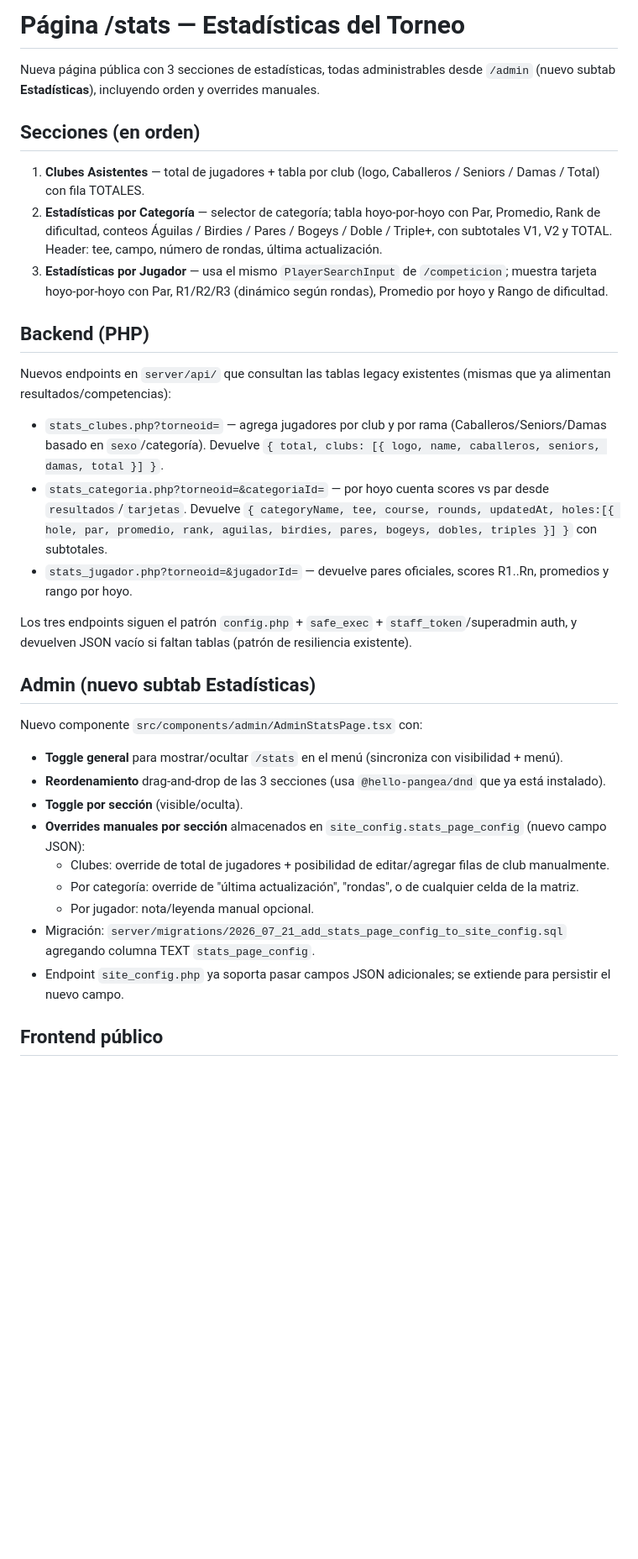
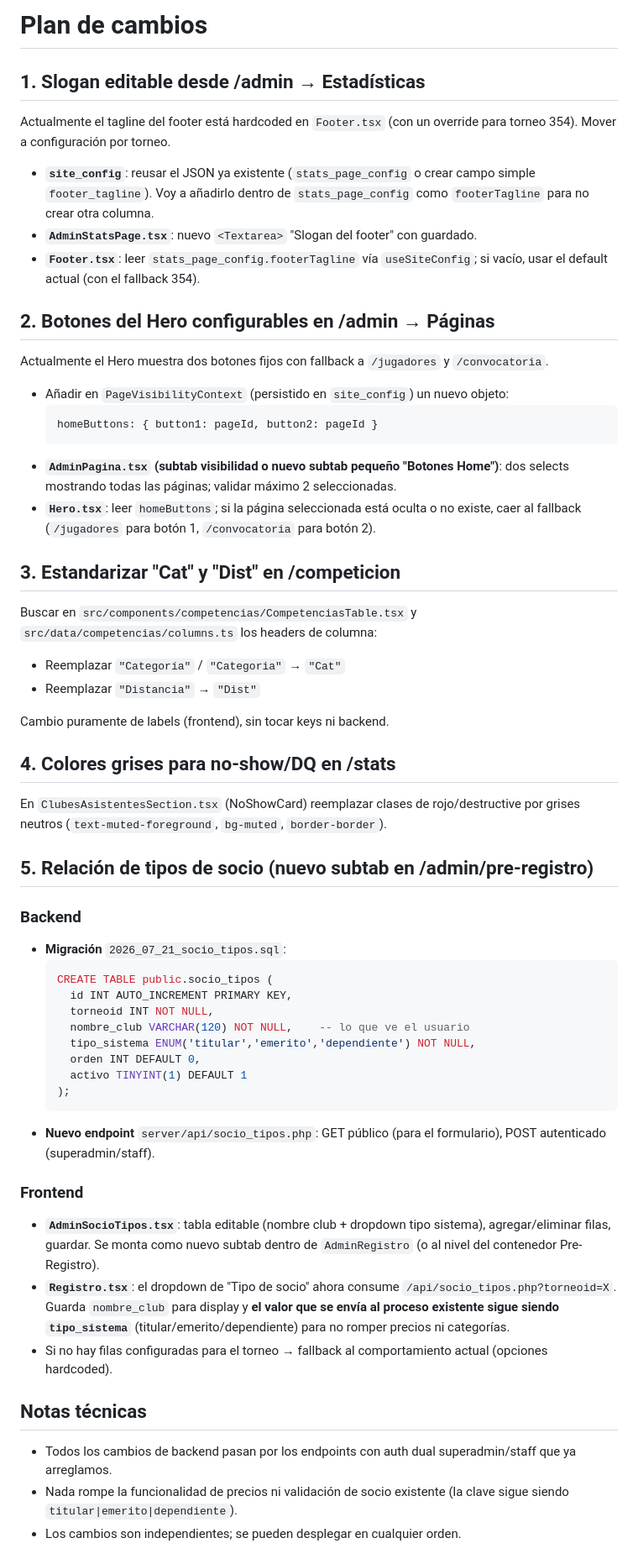
Before and after one commit to alebohigas/golf-hub-tournament-setup, a Markdown page: .lovable/plan.md, the part around one of its changes. Shown at 84% size. GitHub-like rendering; blank space fills up the shorter version.

Commit message:
Changes
Co-authored-by: alebohigas <97622593+alebohigas@users.noreply.github.com>

````diff
--- a/.lovable/plan.md
+++ b/.lovable/plan.md
@@ -1,36 +1,55 @@
-# Página /stats — Estadísticas del Torneo
+# Plan de cambios
 
-Nueva página pública con 3 secciones de estadísticas, todas administrables desde `/admin` (nuevo subtab **Estadísticas**), incluyendo orden y overrides manuales.
+## 1. Slogan editable desde /admin → Estadísticas
+Actualmente el tagline del footer está hardcoded en `Footer.tsx` (con un override para torneo 354). Mover a configuración por torneo.
 
-## Secciones (en orden)
+- **`site_config`**: reusar el JSON ya existente (`stats_page_config` o crear campo simple `footer_tagline`). Voy a añadirlo dentro de `stats_page_config` como `footerTagline` para no crear otra columna.
+- **`AdminStatsPage.tsx`**: nuevo `<Textarea>` "Slogan del footer" con guardado.
+- **`Footer.tsx`**: leer `stats_page_config.footerTagline` vía `useSiteConfig`; si vacío, usar el default actual (con el fallback 354).
 
-1. **Clubes Asistentes** — total de jugadores + tabla por club (logo, Caballeros / Seniors / Damas / Total) con fila TOTALES.
-2. **Estadísticas por Categoría** — selector de categoría; tabla hoyo-por-hoyo con Par, Promedio, Rank de dificultad, conteos Águilas / Birdies / Pares / Bogeys / Doble / Triple+, con subtotales V1, V2 y TOTAL. Header: tee, campo, número de rondas, última actualización.
-3. **Estadísticas por Jugador** — usa el mismo `PlayerSearchInput` de `/competicion`; muestra tarjeta hoyo-por-hoyo con Par, R1/R2/R3 (dinámico según rondas), Promedio por hoyo y Rango de dificultad.
+## 2. Botones del Hero configurables en /admin → Páginas
+Actualmente el Hero muestra dos botones fijos con fallback a `/jugadores` y `/convocatoria`.
 
-## Backend (PHP)
+- Añadir en `PageVisibilityContext` (persistido en `site_config`) un nuevo objeto:
+  ```
+  homeButtons: { button1: pageId, button2: pageId }
+  ```
+- **`AdminPagina.tsx` (subtab visibilidad o nuevo subtab pequeño "Botones Home")**: dos selects mostrando todas las páginas; validar máximo 2 seleccionadas.
+- **`Hero.tsx`**: leer `homeButtons`; si la página seleccionada está oculta o no existe, caer al fallback (`/jugadores` para botón 1, `/convocatoria` para botón 2).
 
-Nuevos endpoints en `server/api/` que consultan las tablas legacy existentes (mismas que ya alimentan resultados/competencias):
+## 3. Estandarizar "Cat" y "Dist" en /competicion
+Buscar en `src/components/competencias/CompetenciasTable.tsx` y `src/data/competencias/columns.ts` los headers de columna:
+- Reemplazar `"Categoría"` / `"Categoria"` → `"Cat"`
+- Reemplazar `"Distancia"` → `"Dist"`
 
-- `stats_clubes.php?torneoid=` — agrega jugadores por club y por rama (Caballeros/Seniors/Damas basado en `sexo`/categoría). Devuelve `{ total, clubs: [{ logo, name, caballeros, seniors, damas, total }] }`.
-- `stats_categoria.php?torneoid=&categoriaId=` — por hoyo cuenta scores vs par desde `resultados`/`tarjetas`. Devuelve `{ categoryName, tee, course, rounds, updatedAt, holes:[{ hole, par, promedio, rank, aguilas, birdies, pares, bogeys, dobles, triples }] }` con subtotales.
-- `stats_jugador.php?torneoid=&jugadorId=` — devuelve pares oficiales, scores R1..Rn, promedios y rango por hoyo.
+Cambio puramente de labels (frontend), sin tocar keys ni backend.
 
-Los tres endpoints siguen el patrón `config.php` + `safe_exec` + `staff_token`/superadmin auth, y devuelven JSON vacío si faltan tablas (patrón de resiliencia existente).
+## 4. Colores grises para no-show/DQ en /stats
+En `ClubesAsistentesSection.tsx` (NoShowCard) reemplazar clases de rojo/destructive por grises neutros (`text-muted-foreground`, `bg-muted`, `border-border`).
 
-## Admin (nuevo subtab Estadísticas)
+## 5. Relación de tipos de socio (nuevo subtab en /admin/pre-registro)
 
-Nuevo componente `src/components/admin/AdminStatsPage.tsx` con:
+### Backend
+- **Migración** `2026_07_21_socio_tipos.sql`:
+  ```sql
+  CREATE TABLE public.socio_tipos (
+    id INT AUTO_INCREMENT PRIMARY KEY,
+    torneoid INT NOT NULL,
+    nombre_club VARCHAR(120) NOT NULL,    -- lo que ve el usuario
+    tipo_sistema ENUM('titular','emerito','dependiente') NOT NULL,
+    orden INT DEFAULT 0,
+    activo TINYINT(1) DEFAULT 1
+  );
+  ```
+- **Nuevo endpoint** `server/api/socio_tipos.php`: GET público (para el formulario), POST autenticado (superadmin/staff).
 
-- **Toggle general** para mostrar/ocultar `/stats` en el menú (sincroniza con visibilidad + menú).
-- **Reordenamiento** drag-and-drop de las 3 secciones (usa `@hello-pangea/dnd` que ya está instalado).
-- **Toggle por sección** (visible/oculta).
-- **Overrides manuales por sección** almacenados en `site_config.stats_page_config` (nuevo campo JSON):
-  - Clubes: override de total de jugadores + posibilidad de editar/agregar filas de club manualmente.
-  - Por categoría: override de "última actualización", "rondas", o de cualquier celda de la matriz.
-  - Por jugador: nota/leyenda manual opcional.
-- Migración: `server/migrations/2026_07_21_add_stats_page_config_to_site_config.sql` agregando columna TEXT `stats_page_config`.
-- Endpoint `site_config.php` ya soporta pasar campos JSON adicionales; se extiende para persistir el nuevo campo.
+### Frontend
+- **`AdminSocioTipos.tsx`**: tabla editable (nombre club + dropdown tipo sistema), agregar/eliminar filas, guardar. Se monta como nuevo subtab dentro de `AdminRegistro` (o al nivel del contenedor Pre-Registro).
+- **`Registro.tsx`**: el dropdown de "Tipo de socio" ahora consume `/api/socio_tipos.php?torneoid=X`. Guarda `nombre_club` para display y **el valor que se envía al proceso existente sigue siendo `tipo_sistema`** (titular/emerito/dependiente) para no romper precios ni categorías.
+- Si no hay filas configuradas para el torneo → fallback al comportamiento actual (opciones hardcoded).
 
-## Frontend público
+## Notas técnicas
+- Todos los cambios de backend pasan por los endpoints con auth dual superadmin/staff que ya arreglamos.
+- Nada rompe la funcionalidad de precios ni validación de socio existente (la clave sigue siendo `titular|emerito|dependiente`).
+- Los cambios son independientes; se pueden desplegar en cualquier orden.
 
````
Also changed, not shown: other parts of .lovable/plan.md (+3 -24 lines).
